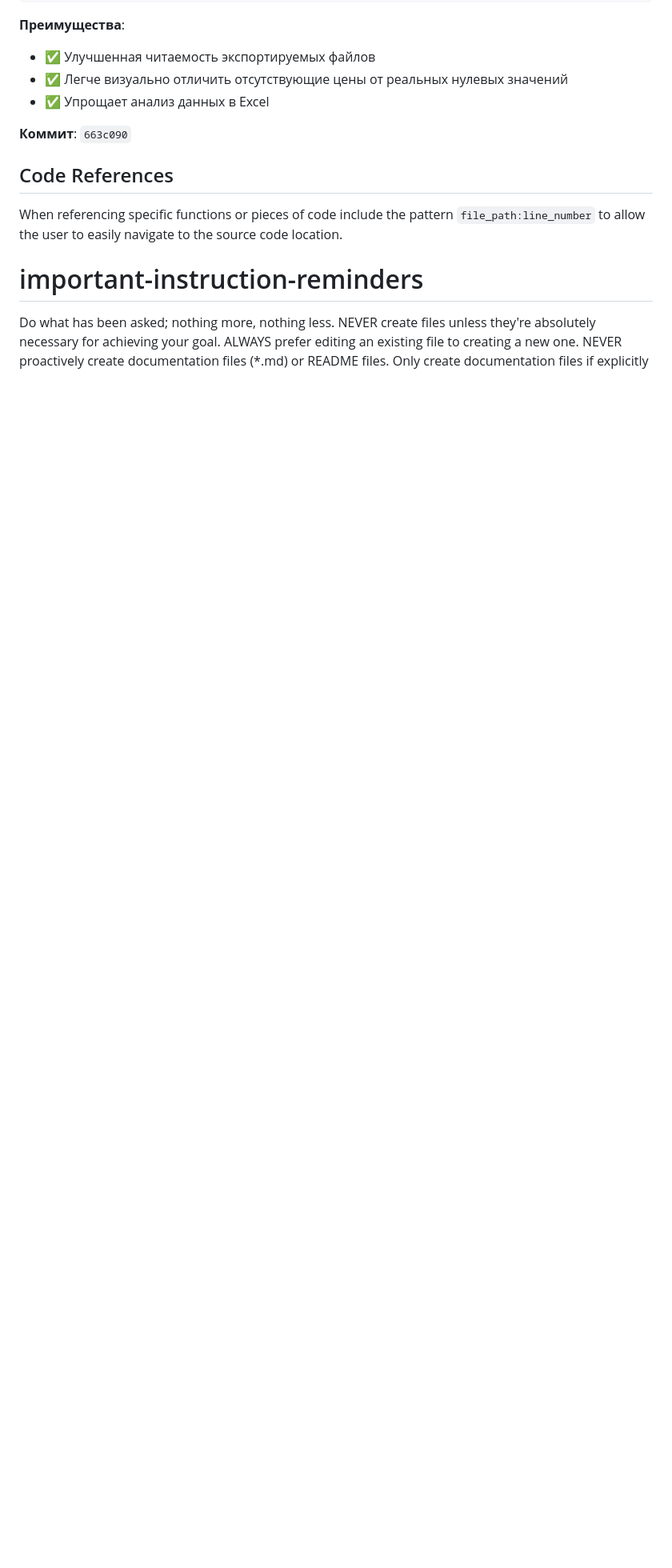
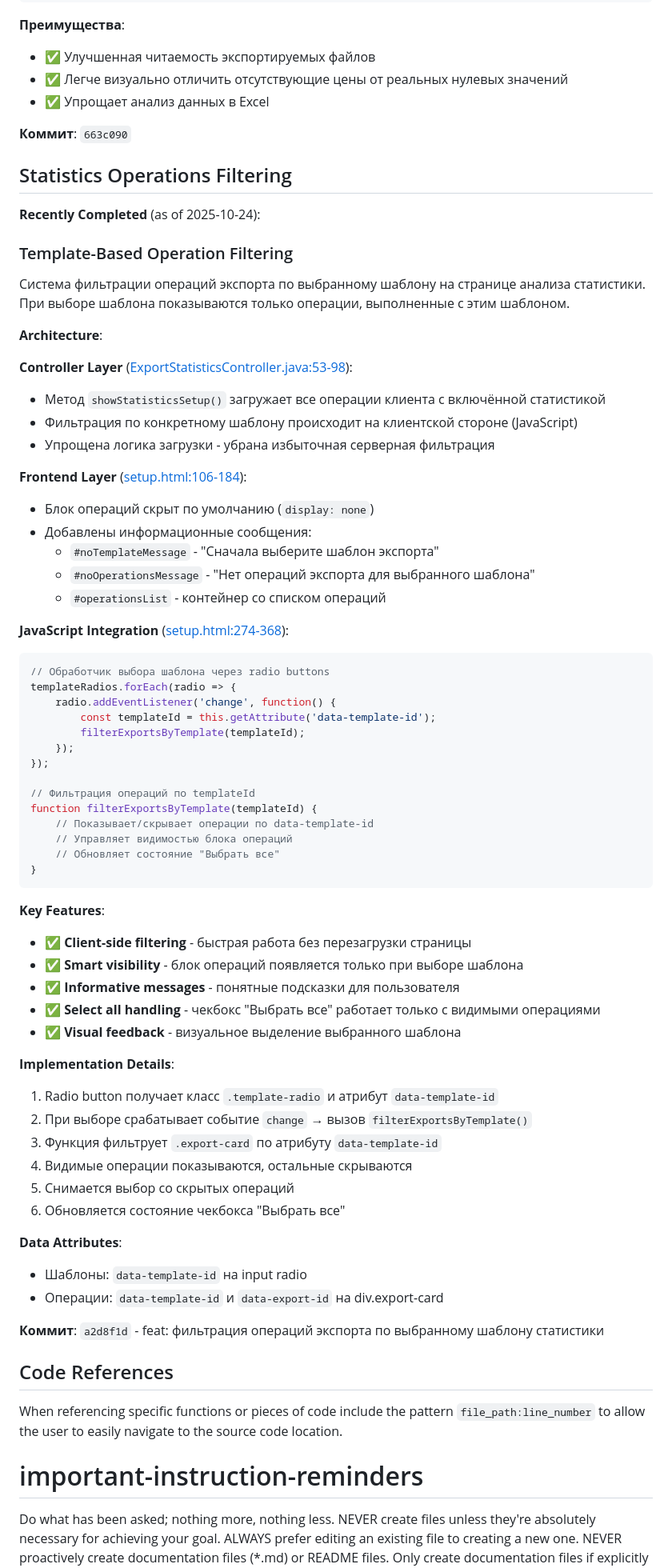
Before and after one commit to dimon1976/zoomos_v4, a Markdown page: CLAUDE.md, the part around the change. Shown at 80% size. Drawn GitHub-style; blank space fills up the shorter version.

Commit message:
docs: добавить документацию по фильтрации операций в CLAUDE.md
- Новый раздел "Statistics Operations Filtering"
- Описана архитектура фильтрации по шаблону
- Детали реализации на клиентской и серверной стороне
- Ссылки на конкретные строки кода для навигации

🤖 Generated with [Claude Code](https://claude.com/claude-code)

Co-Authored-By: Claude <noreply@anthropic.com>

````diff
--- a/CLAUDE.md
+++ b/CLAUDE.md
@@ -637,6 +637,67 @@ private void setCellValue(Cell cell, Object value, ExcelStyles styles) {
 
 **Коммит**: `663c090`
 
+## Statistics Operations Filtering
+
+**Recently Completed** (as of 2025-10-24):
+
+### Template-Based Operation Filtering
+
+Система фильтрации операций экспорта по выбранному шаблону на странице анализа статистики. При выборе шаблона показываются только операции, выполненные с этим шаблоном.
+
+**Architecture**:
+
+**Controller Layer** ([ExportStatisticsController.java:53-98](src/main/java/com/java/controller/ExportStatisticsController.java#L53-L98)):
+- Метод `showStatisticsSetup()` загружает все операции клиента с включённой статистикой
+- Фильтрация по конкретному шаблону происходит на клиентской стороне (JavaScript)
+- Упрощена логика загрузки - убрана избыточная серверная фильтрация
+
+**Frontend Layer** ([setup.html:106-184](src/main/resources/templates/statistics/setup.html#L106-L184)):
+- Блок операций скрыт по умолчанию (`display: none`)
+- Добавлены информационные сообщения:
+  - `#noTemplateMessage` - "Сначала выберите шаблон экспорта"
+  - `#noOperationsMessage` - "Нет операций экспорта для выбранного шаблона"
+  - `#operationsList` - контейнер со списком операций
+
+**JavaScript Integration** ([setup.html:274-368](src/main/resources/templates/statistics/setup.html#L274-L368)):
+```javascript
+// Обработчик выбора шаблона через radio buttons
+templateRadios.forEach(radio => {
+    radio.addEventListener('change', function() {
+        const templateId = this.getAttribute('data-template-id');
+        filterExportsByTemplate(templateId);
+    });
+});
+
+// Фильтрация операций по templateId
+function filterExportsByTemplate(templateId) {
+    // Показывает/скрывает операции по data-template-id
+    // Управляет видимостью блока операций
+    // Обновляет состояние "Выбрать все"
+}
+```
+
+**Key Features**:
+- ✅ **Client-side filtering** - быстрая работа без перезагрузки страницы
+- ✅ **Smart visibility** - блок операций появляется только при выборе шаблона
+- ✅ **Informative messages** - понятные подсказки для пользователя
+- ✅ **Select all handling** - чекбокс "Выбрать все" работает только с видимыми операциями
+- ✅ **Visual feedback** - визуальное выделение выбранного шаблона
+
+**Implementation Details**:
+1. Radio button получает класс `.template-radio` и атрибут `data-template-id`
+2. При выборе срабатывает событие `change` → вызов `filterExportsByTemplate()`
+3. Функция фильтрует `.export-card` по атрибуту `data-template-id`
+4. Видимые операции показываются, остальные скрываются
+5. Снимается выбор со скрытых операций
+6. Обновляется состояние чекбокса "Выбрать все"
+
+**Data Attributes**:
+- Шаблоны: `data-template-id` на input radio
+- Операции: `data-template-id` и `data-export-id` на div.export-card
+
+**Коммит**: `a2d8f1d` - feat: фильтрация операций экспорта по выбранному шаблону статистики
+
 ## Code References
 
 When referencing specific functions or pieces of code include the pattern `file_path:line_number` to allow the user to easily navigate to the source code location.
````
